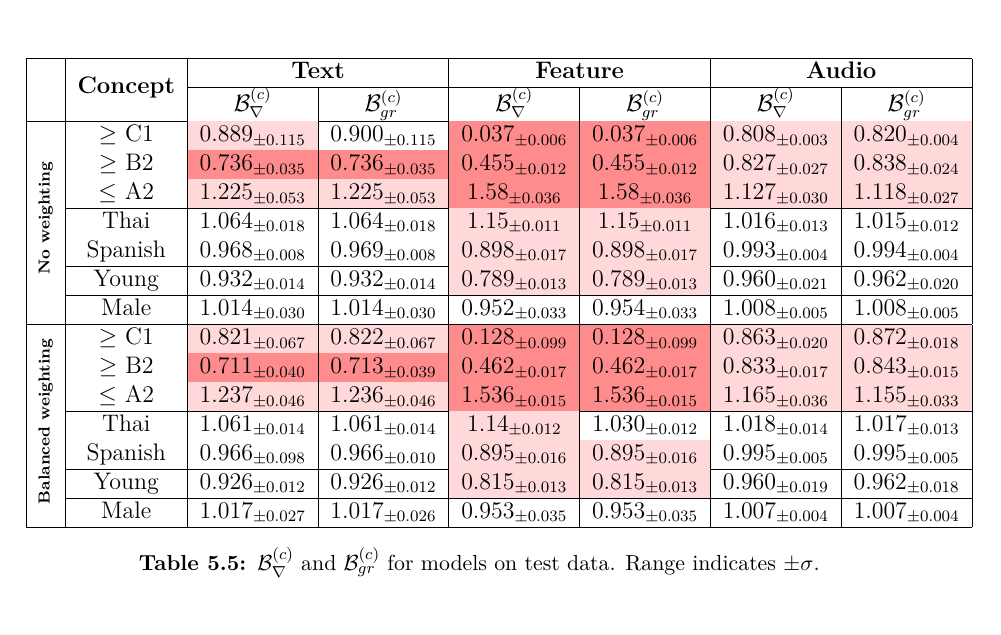
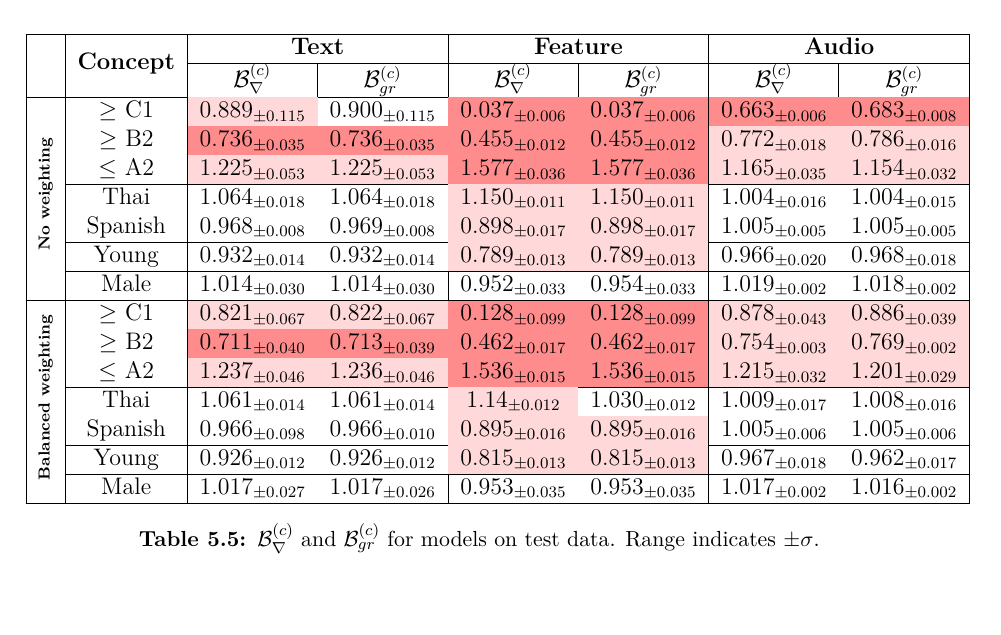
Before and after one commit to ChloeYiu/Thesis, a LaTeX thesis (thesis.tex, which reads chapters/result.tex): part of page 35 of 49, cut so that both start at the same text. Compiled offline with pdfLaTeX.

Commit message:
update results for wav2vec

```diff
--- a/chapters/result.tex
+++ b/chapters/result.tex
@@ -99,22 +102,26 @@ Table \ref{tab:gradient_distance_combined} presents the gradient distance $\math
 \begin{table}[H]
     \begin{tabular}{|c|c|cc|cc|cc|}
         \hline
-        \multirow{2}{*}{}                                                        & \multirow{2}{*}{\textbf{Concept}} & \multicolumn{2}{c|}{\textbf{Text}}                         & \multicolumn{2}{c|}{\textbf{Feature}} & \multicolumn{2}{c|}{\textbf{Audio}}                                                                                                                                                                     \\ \cline{3-8}
+        \multirow{2}{*}{} & \multirow{2}{*}{\textbf{Concept}} & \multicolumn{2}{c|}{\textbf{Text}}                         & \multicolumn{2}{c|}{\textbf{Feature}} & \multicolumn{2}{c|}{\textbf{Audio}}                                                                                                                                                                     \\ \cline{3-8}
                                                                                  &                                   & \multicolumn{1}{c|}{\textbf{$\mathcal{B}^{(c)}_{\nabla}$}} & \textbf{$\mathcal{B}^{(c)}_{gr}$}     & \multicolumn{1}{c|}{\textbf{$\mathcal{B}^{(c)}_{\nabla}$}} & \textbf{$\mathcal{B}^{(c)}_{gr}$}     & \multicolumn{1}{c|}{\textbf{$\mathcal{B}^{(c)}_{\nabla}$}} & \textbf{$\mathcal{B}^{(c)}_{gr}$}     \\ \hline
-        \multirow{7}{*}{\rotatebox{90}{\scriptsize \textbf{No weighting}}}       & $\geq$ C1                         & \multicolumn{1}{c|}{\cellcolor{red!15}$0.889_{\pm 0.115}$} & $0.900_{\pm 0.115}$                   & \multicolumn{1}{c|}{\cellcolor{red!45}$0.037_{\pm 0.006}$} & \cellcolor{red!45}$0.037_{\pm 0.006}$ & \multicolumn{1}{c|}{\cellcolor{red!15}$0.808_{\pm 0.003}$} & \cellcolor{red!15}$0.820_{\pm 0.004}$ \\
-                                                                                 & $\geq$ B2                         & \multicolumn{1}{c|}{\cellcolor{red!45}$0.736_{\pm 0.035}$} & \cellcolor{red!45}$0.736_{\pm 0.035}$ & \multicolumn{1}{c|}{\cellcolor{red!45}$0.455_{\pm 0.012}$} & \cellcolor{red!45}$0.455_{\pm 0.012}$ & \multicolumn{1}{c|}{\cellcolor{red!15}$0.827_{\pm 0.027}$} & \cellcolor{red!15}$0.838_{\pm 0.024}$ \\
-                                                                                 & $\leq$ A2                         & \multicolumn{1}{c|}{\cellcolor{red!15}$1.225_{\pm 0.053}$} & \cellcolor{red!15}$1.225_{\pm 0.053}$ & \multicolumn{1}{c|}{\cellcolor{red!45}$1.58_{\pm 0.036}$}  & \cellcolor{red!45}$1.58_{\pm 0.036}$  & \multicolumn{1}{c|}{\cellcolor{red!15}$1.127_{\pm 0.030}$} & \cellcolor{red!15}$1.118_{\pm 0.027}$ \\ \cline{2-8}
-                                                                                 & Thai                              & \multicolumn{1}{c|}{$1.064_{\pm 0.018}$}                   & $1.064_{\pm 0.018}$                   & \multicolumn{1}{c|}{\cellcolor{red!15}$1.15_{\pm 0.011}$}  & \cellcolor{red!15}$1.15_{\pm 0.011}$  & \multicolumn{1}{c|}{$1.016_{\pm 0.013}$}                   & $1.015_{\pm 0.012}$                   \\
-                                                                                 & Spanish                           & \multicolumn{1}{c|}{$0.968_{\pm 0.008}$}                   & $0.969_{\pm 0.008}$                   & \multicolumn{1}{c|}{\cellcolor{red!15}$0.898_{\pm 0.017}$} & \cellcolor{red!15}$0.898_{\pm 0.017}$ & \multicolumn{1}{c|}{$0.993_{\pm 0.004}$}                   & $0.994_{\pm 0.004}$                   \\ \cline{2-8}
-                                                                                 & Young                             & \multicolumn{1}{c|}{$0.932_{\pm 0.014}$}                   & $0.932_{\pm 0.014}$                   & \multicolumn{1}{c|}{\cellcolor{red!15}$0.789_{\pm 0.013}$} & \cellcolor{red!15}$0.789_{\pm 0.013}$ & \multicolumn{1}{c|}{$0.960_{\pm 0.021}$}                   & $0.962_{\pm 0.020}$                   \\ \cline{2-8}
-                                                                                 & Male                              & \multicolumn{1}{c|}{$1.014_{\pm 0.030}$}                   & $1.014_{\pm 0.030}$                   & \multicolumn{1}{c|}{$0.952_{\pm 0.033}$}                   & $0.954_{\pm 0.033}$                   & \multicolumn{1}{c|}{$1.008_{\pm 0.005}$}                   & $1.008_{\pm 0.005}$                   \\ \hline
-        \multirow{7}{*}{\rotatebox{90}{\scriptsize \textbf{Balanced weighting}}} & $\geq$ C1                         & \multicolumn{1}{c|}{\cellcolor{red!15}$0.821_{\pm 0.067}$} & \cellcolor{red!15}$0.822_{\pm 0.067}$ & \multicolumn{1}{c|}{\cellcolor{red!45}$0.128_{\pm 0.099}$} & \cellcolor{red!45}$0.128_{\pm 0.099}$ & \multicolumn{1}{c|}{\cellcolor{red!15}$0.863_{\pm 0.020}$} & \cellcolor{red!15}$0.872_{\pm 0.018}$ \\
-                                                                                 & $\geq$ B2                         & \multicolumn{1}{c|}{\cellcolor{red!45}$0.711_{\pm 0.040}$} & \cellcolor{red!45}$0.713_{\pm 0.039}$ & \multicolumn{1}{c|}{\cellcolor{red!45}$0.462_{\pm 0.017}$} & \cellcolor{red!45}$0.462_{\pm 0.017}$ & \multicolumn{1}{c|}{\cellcolor{red!15}$0.833_{\pm 0.017}$} & \cellcolor{red!15}$0.843_{\pm 0.015}$ \\
-                                                                                 & $\leq$ A2                         & \multicolumn{1}{c|}{\cellcolor{red!15}$1.237_{\pm 0.046}$} & \cellcolor{red!15}$1.236_{\pm 0.046}$ & \multicolumn{1}{c|}{\cellcolor{red!45}$1.536_{\pm 0.015}$} & \cellcolor{red!45}$1.536_{\pm 0.015}$ & \multicolumn{1}{c|}{\cellcolor{red!15}$1.165_{\pm 0.036}$} & \cellcolor{red!15}$1.155_{\pm 0.033}$ \\ \cline{2-8}
-                                                                                 & Thai                              & \multicolumn{1}{c|}{$1.061_{\pm 0.014}$}                   & $1.061_{\pm 0.014}$                   & \multicolumn{1}{c|}{\cellcolor{red!15}$1.14_{\pm 0.012}$}  & $1.030_{\pm 0.012}$                   & \multicolumn{1}{c|}{$1.018_{\pm 0.014}$}                   & $1.017_{\pm 0.013}$                   \\
-                                                                                 & Spanish                           & \multicolumn{1}{c|}{$0.966_{\pm 0.098}$}                   & $0.966_{\pm 0.010}$                   & \multicolumn{1}{c|}{\cellcolor{red!15}$0.895_{\pm 0.016}$} & \cellcolor{red!15}$0.895_{\pm 0.016}$ & \multicolumn{1}{c|}{$0.995_{\pm 0.005}$}                   & $0.995_{\pm 0.005}$                   \\ \cline{2-8}
-                                                                                 & Young                             & \multicolumn{1}{c|}{$0.926_{\pm 0.012}$}                   & $0.926_{\pm 0.012}$                   & \multicolumn{1}{c|}{\cellcolor{red!15}$0.815_{\pm 0.013}$} & \cellcolor{red!15}$0.815_{\pm 0.013}$ & \multicolumn{1}{c|}{$0.960_{\pm 0.019}$}                   & $0.962_{\pm 0.018}$                   \\ \cline{2-8}
-                                                                                 & Male                              & \multicolumn{1}{c|}{$1.017_{\pm 0.027}$}                   & $1.017_{\pm 0.026}$                   & \multicolumn{1}{c|}{$0.953_{\pm 0.035}$}                   & $0.953_{\pm 0.035}$                   & \multicolumn{1}{c|}{$1.007_{\pm 0.004}$}                   & $1.007_{\pm 0.004}$                   \\ \hline
+
+        \multirow[c]{7}{*}{\rotatebox{90}{\scriptsize \textbf{No weighting}}}
+                          & $\geq$ C1                         & \cellcolor{red!15}$0.889_{\pm 0.115}$                      & $0.900_{\pm 0.115}$                   & \cellcolor{red!45}$0.037_{\pm 0.006}$                      & \cellcolor{red!45}$0.037_{\pm 0.006}$ & \cellcolor{red!45}$0.663_{\pm 0.006}$                      & \cellcolor{red!45}$0.683_{\pm 0.008}$ \\
+                          & $\geq$ B2                         & \cellcolor{red!45}$0.736_{\pm 0.035}$                      & \cellcolor{red!45}$0.736_{\pm 0.035}$ & \cellcolor{red!45}$0.455_{\pm 0.012}$                      & \cellcolor{red!45}$0.455_{\pm 0.012}$ & \cellcolor{red!15}$0.772_{\pm 0.018}$                      & \cellcolor{red!15}$0.786_{\pm 0.016}$ \\
+                          & $\leq$ A2                         & \cellcolor{red!15}$1.225_{\pm 0.053}$                      & \cellcolor{red!15}$1.225_{\pm 0.053}$ & \cellcolor{red!45}$1.577_{\pm 0.036}$                      & \cellcolor{red!45}$1.577_{\pm 0.036}$ & \cellcolor{red!15}$1.165_{\pm 0.035}$                      & \cellcolor{red!15}$1.154_{\pm 0.032}$ \\ \cline{2-8}
+                          & Thai                              & $1.064_{\pm 0.018}$                                        & $1.064_{\pm 0.018}$                   & \cellcolor{red!15}$1.150_{\pm 0.011}$                      & \cellcolor{red!15}$1.150_{\pm 0.011}$ & $1.004_{\pm 0.016}$                                        & $1.004_{\pm 0.015}$                   \\
+                          & Spanish                           & $0.968_{\pm 0.008}$                                        & $0.969_{\pm 0.008}$                   & \cellcolor{red!15}$0.898_{\pm 0.017}$                      & \cellcolor{red!15}$0.898_{\pm 0.017}$ & $1.005_{\pm 0.005}$                                        & $1.005_{\pm 0.005}$                   \\ \cline{2-8}
+                          & Young                             & $0.932_{\pm 0.014}$                                        & $0.932_{\pm 0.014}$                   & \cellcolor{red!15}$0.789_{\pm 0.013}$                      & \cellcolor{red!15}$0.789_{\pm 0.013}$ & $0.966_{\pm 0.020}$                                        & $0.968_{\pm 0.018}$                   \\ \cline{2-8}
+                          & Male                              & $1.014_{\pm 0.030}$                                        & $1.014_{\pm 0.030}$                   & $0.952_{\pm 0.033}$                                        & $0.954_{\pm 0.033}$                   & $1.019_{\pm 0.002}$                                        & $1.018_{\pm 0.002}$                   \\ \hline
+
+        \multirow[c]{7}{*}{\rotatebox{90}{\scriptsize \textbf{Balanced weighting}}}
+                          & $\geq$ C1                         & \cellcolor{red!15}$0.821_{\pm 0.067}$                      & \cellcolor{red!15}$0.822_{\pm 0.067}$ & \cellcolor{red!45}$0.128_{\pm 0.099}$                      & \cellcolor{red!45}$0.128_{\pm 0.099}$ & \cellcolor{red!15}$0.878_{\pm 0.043}$                      & \cellcolor{red!15}$0.886_{\pm 0.039}$ \\
+                          & $\geq$ B2                         & \cellcolor{red!45}$0.711_{\pm 0.040}$                      & \cellcolor{red!45}$0.713_{\pm 0.039}$ & \cellcolor{red!45}$0.462_{\pm 0.017}$                      & \cellcolor{red!45}$0.462_{\pm 0.017}$ & \cellcolor{red!15}$0.754_{\pm 0.003}$                      & \cellcolor{red!15}$0.769_{\pm 0.002}$ \\
+                          & $\leq$ A2                         & \cellcolor{red!15}$1.237_{\pm 0.046}$                      & \cellcolor{red!15}$1.236_{\pm 0.046}$ & \cellcolor{red!45}$1.536_{\pm 0.015}$                      & \cellcolor{red!45}$1.536_{\pm 0.015}$ & \cellcolor{red!15}$1.215_{\pm 0.032}$                      & \cellcolor{red!15}$1.201_{\pm 0.029}$ \\ \cline{2-8}
+                          & Thai                              & $1.061_{\pm 0.014}$                                        & $1.061_{\pm 0.014}$                   & \cellcolor{red!15}$1.14_{\pm 0.012}$                       & $1.030_{\pm 0.012}$                   & $1.009_{\pm 0.017}$                                        & $1.008_{\pm 0.016}$                   \\
+                          & Spanish                           & $0.966_{\pm 0.098}$                                        & $0.966_{\pm 0.010}$                   & \cellcolor{red!15}$0.895_{\pm 0.016}$                      & \cellcolor{red!15}$0.895_{\pm 0.016}$ & $1.005_{\pm 0.006}$                                        & $1.005_{\pm 0.006}$                   \\ \cline{2-8}
+                          & Young                             & $0.926_{\pm 0.012}$                                        & $0.926_{\pm 0.012}$                   & \cellcolor{red!15}$0.815_{\pm 0.013}$                      & \cellcolor{red!15}$0.815_{\pm 0.013}$ & $0.967_{\pm 0.018}$                                        & $0.962_{\pm 0.017}$                   \\ \cline{2-8}
+                          & Male                              & $1.017_{\pm 0.027}$                                        & $1.017_{\pm 0.026}$                   & $0.953_{\pm 0.035}$                                        & $0.953_{\pm 0.035}$                   & $1.017_{\pm 0.002}$                                        & $1.016_{\pm 0.002}$                   \\ \hline
     \end{tabular}
     \caption{$\mathcal{B}^{(c)}_{\nabla}$ and $\mathcal{B}^{(c)}_{gr}$ for models on test data. Range indicates $\pm \sigma$.}
     \label{tab:gradient_distance_combined}
```
Also changed, not shown: images/Audio/male_part1_dense.png, images/Audio/male_part1_dense_balanced.png, images/Audio/spanish_part1_dense.png, images/Audio/spanish_part1_dense_balanced.png, images/Audio/thai_part1_dense.png, images/Audio/thai_part1_dense_balanced.png, images/Audio/young_part1_dense.png, images/Audio/young_part1_dense_balanced.png, images/audio_balanced.png, images/audio_none.png, chapters/result.tex (9 more changed lines).
